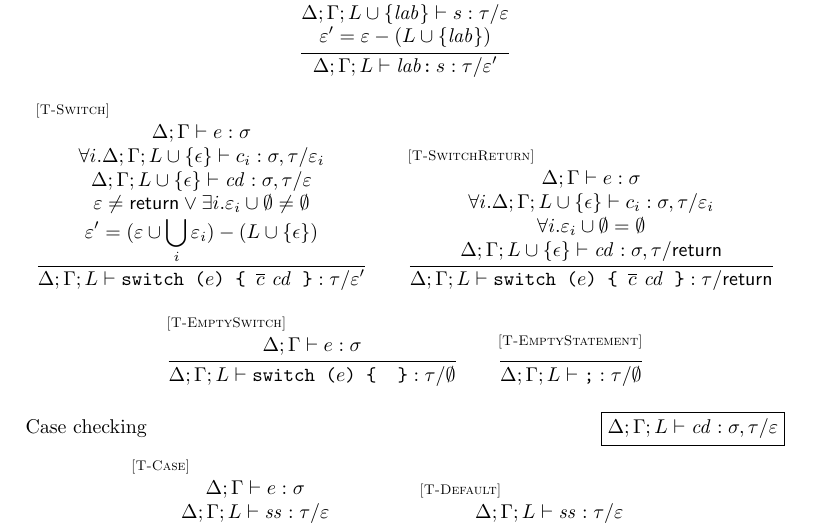
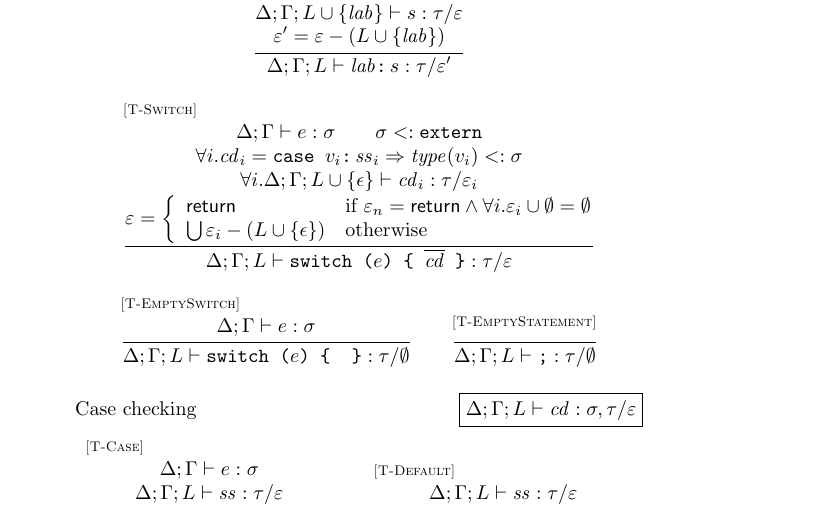
Before and after one commit to asm-js/validator, a LaTeX document (tex/def.tex): part of page 6 of 7, cut so that both start at the same text. Compiled offline with pdfLaTeX.

Commit message:
cases only take values; better switch rule

```diff
--- a/tex/def.tex
+++ b/tex/def.tex
@@ -410,6 +410,19 @@ A(\mathtt{Float64Array})                        & = & \arr{64}{\doublesm} \\
 \end{array}
 \]
 
+\newsavebox{\switchcontrol}
+\begin{lrbox}{\switchcontrol}
+\begin{minipage}[t]{3.25in}
+\vspace{-.25in}
+\[
+\varepsilon = \left\{ \begin{array}{ll}
+                      \mustret & \mbox{if}\ \varepsilon_n = \mustret \land \forall i . \varepsilon_i \cup \emptyset = \emptyset \\
+                      \bigcup \varepsilon_i - (L \cup \{ \epsilon \}) & \mbox{otherwise}
+                      \end{array} \right.
+\]
+\end{minipage}
+\end{lrbox}
+
 \[
 \begin{array}{lr}
 \mbox{Statement checking (cont'd)} & \hfil \fbox{$\stmtjudge{\Delta}{\Gamma}{L}{s}{\tau}{\varepsilon}$}
@@ -438,19 +451,16 @@ A(\mathtt{Float64Array})                        & = & \arr{64}{\doublesm} \\
   {\stmtjudge{\Delta}{\Gamma}{L}{\lab{\mathit{lab}}{s}}{\tau}{\varepsilon'}}
 \\ \\
 \inferrule* [lab=\rel{T-Switch}]
-  {\exprjudge{\Delta}{\Gamma}{e}{\sigma} \\\\
-   \forall i . \casejudge{\Delta}{\Gamma}{L \cup \{ \epsilon \}}{c_i}{\sigma}{\tau}{\varepsilon_i} \\\\
-   \casejudge{\Delta}{\Gamma}{L \cup \{ \epsilon \}}{\mathit{cd}}{\sigma}{\tau}{\varepsilon} \\\\
-   \varepsilon \not= \mustret \lor \exists i . \varepsilon_i \cup \emptyset \not= \emptyset \\\\
-   \varepsilon' = (\varepsilon \cup \bigcup_i \varepsilon_i) - (L \cup \{ \epsilon \})}
-  {\stmtjudge{\Delta}{\Gamma}{L}{\switch{e}{\seq{c}\ \mathit{cd}}}{\tau}{\varepsilon'}}
-\qquad
-\inferrule* [lab=\rel{T-SwitchReturn}]
-  {\exprjudge{\Delta}{\Gamma}{e}{\sigma} \\\\
-   \forall i . \casejudge{\Delta}{\Gamma}{L \cup \{ \epsilon \}}{c_i}{\sigma}{\tau}{\varepsilon_i} \\\\
-   \forall i . \varepsilon_i \cup \emptyset = \emptyset \\\\
-   \casejudge{\Delta}{\Gamma}{L \cup \{ \epsilon \}}{\mathit{cd}}{\sigma}{\tau}{\mustret}}
-  {\stmtjudge{\Delta}{\Gamma}{L}{\switch{e}{\seq{c}\ \mathit{cd}}}{\tau}{\mustret}}
+  {\exprjudge{\Delta}{\Gamma}{e}{\sigma} \\
+   \sigma <: \extern \\\\
+   \forall i . \mathit{cd}_i = \mathjs{case } v_i\mathjs{:}\,\mathit{ss}_i \Rightarrow \type(v_i) <: \sigma \\\\
+   \forall i . \stmtjudge{\Delta}{\Gamma}{L \cup \{ \epsilon \}}{\mathit{cd}_i}{\tau}{\varepsilon_i} \\\\
+   \usebox{\switchcontrol}}
+                 %% \left\{\begin{array}{ll}
+                 %%        \mustret & \mbox{if}\ \varepsilon_n = \mustret \land \forall i . \varepsilon_i \cup \emptyset = \emptyset \\
+                 %%        (\varepsilon_n \cup \bigcup_{i<n} \varepsilon_i) - (L \cup \{ \epsilon \}) & \mbox{otherwise}
+                 %%        \end{array}\right. }
+  {\stmtjudge{\Delta}{\Gamma}{L}{\switch{e}{\seq{\mathit{cd}}}}{\tau}{\varepsilon}}
 \\ \\
 \inferrule* [lab=\rel{T-EmptySwitch}]
   {\exprjudge{\Delta}{\Gamma}{e}{\sigma}}
```
Also changed, not shown: tex/def.pdf, tex/def.tex (2 more changed lines).
